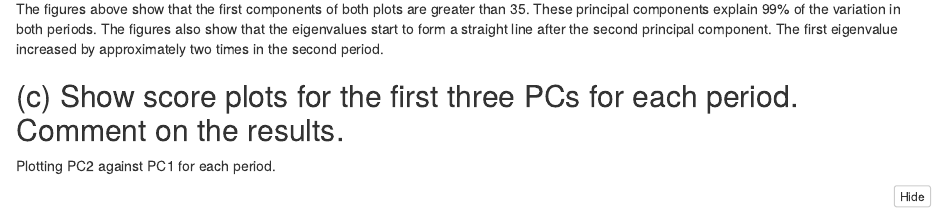
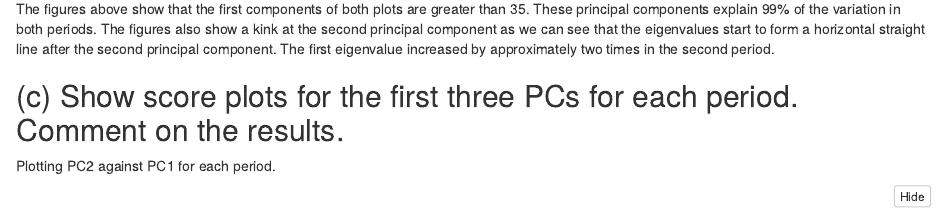
Before and after one commit to carrrmenleong/STAT3064-Assignment1, an R Markdown document (Assignment1.Rmd): the page in a window 1100 px wide, from 8070 px down. The pictures show the output file Assignment1.nb.html that the author committed with the source, opened offline.

Commit message:
updated answer for q3b

````diff
--- a/Assignment1.Rmd
+++ b/Assignment1.Rmd
@@ -177,7 +177,7 @@ fviz_screeplot(log_aircraft2_pr, choice = "eigenvalue") +
   xlab("Component")
 ```
 
-The figures above show that the first components of both plots are greater than 35. These principal components explain 99% of the variation in both periods. The figures also show that the eigenvalues start to form a straight line after the second principal component. The first eigenvalue increased by approximately two times in the second period.
+The figures above show that the first components of both plots are greater than 35. These principal components explain 99% of the variation in both periods. The figures also show a kink at the second principal component as we can see that the eigenvalues start to form a horizontal straight line after the second principal component. The first eigenvalue increased by approximately two times in the second period.
 
 ## (c) Show score plots for the first three PCs for each period. Comment on the results.
 
````
Also changed, not shown: Assignment1.nb.html, Assignment1.pdf.
